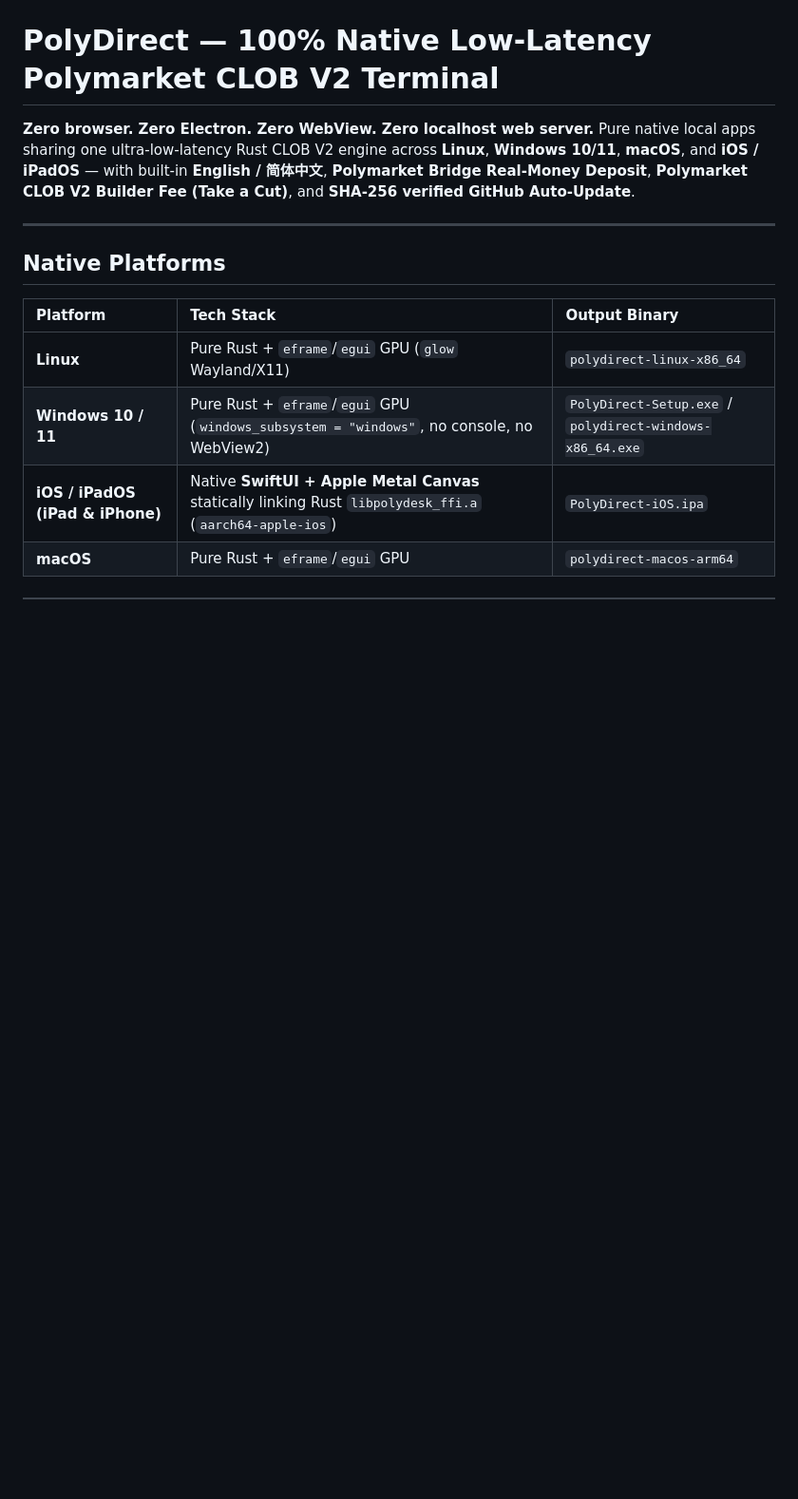
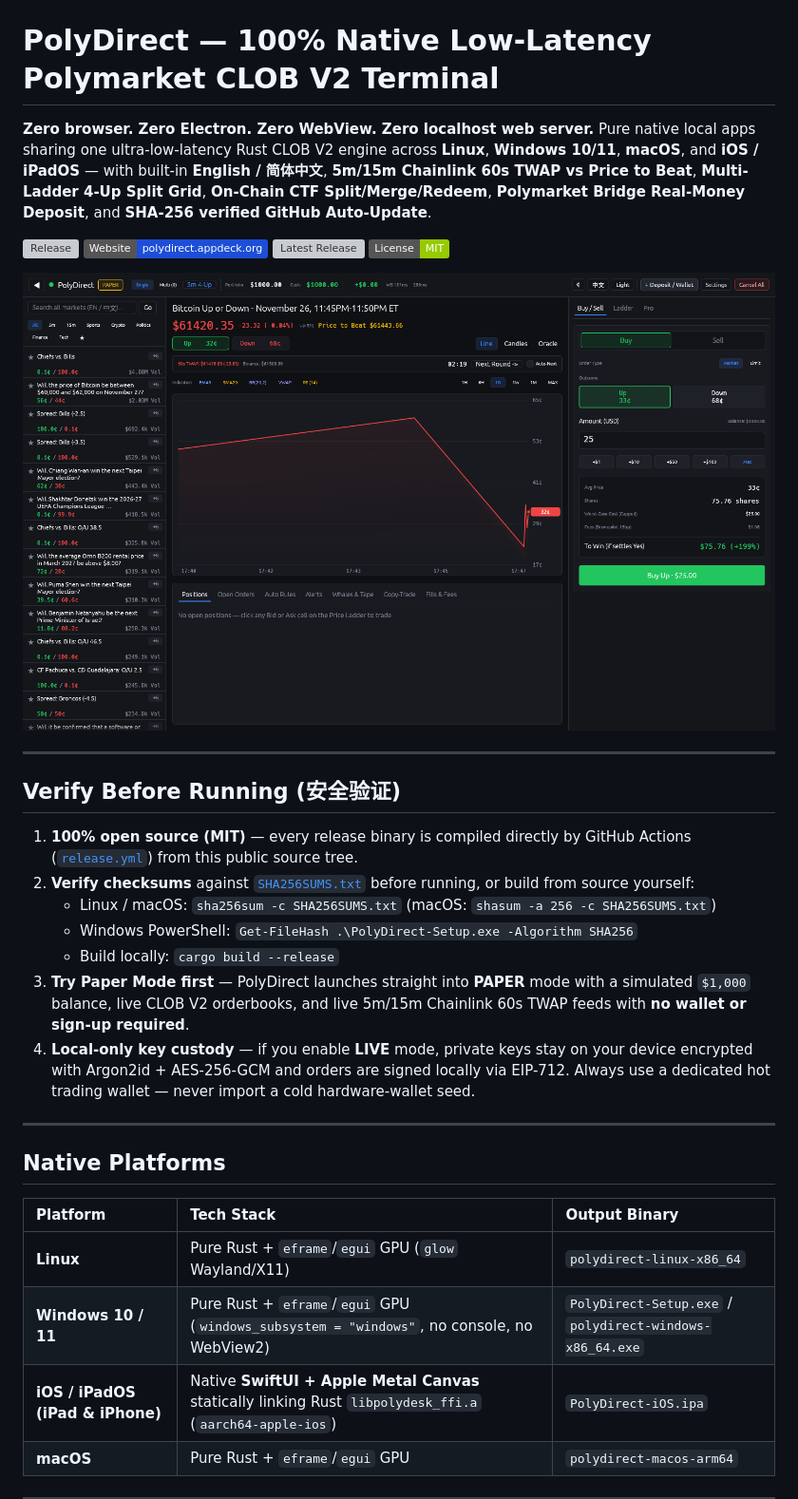
Before and after one commit to Mluo2011/polydesk, a Markdown page: README.md, the part around the change. Shown at 95% size. Drawn GitHub-style; pictures changed too: assets/polydirect-preview.png (added); badges without logos; blank space fills up the shorter version; grey boxes are pictures that could not be loaded.

Commit message:
Add MIT LICENSE, README verification guide, and v0.3.1 screenshot

```diff
--- a/README.md
+++ b/README.md
@@ -1,7 +1,26 @@
 # PolyDirect — 100% Native Low-Latency Polymarket CLOB V2 Terminal
 
 **Zero browser. Zero Electron. Zero WebView. Zero localhost web server.**
-Pure native local apps sharing one ultra-low-latency Rust CLOB V2 engine across **Linux**, **Windows 10/11**, **macOS**, and **iOS / iPadOS** — with built-in **English / 简体中文**, **Polymarket Bridge Real-Money Deposit**, **Polymarket CLOB V2 Builder Fee (Take a Cut)**, and **SHA-256 verified GitHub Auto-Update**.
+Pure native local apps sharing one ultra-low-latency Rust CLOB V2 engine across **Linux**, **Windows 10/11**, **macOS**, and **iOS / iPadOS** — with built-in **English / 简体中文**, **5m/15m Chainlink 60s TWAP vs Price to Beat**, **Multi-Ladder 4-Up Split Grid**, **On-Chain CTF Split/Merge/Redeem**, **Polymarket Bridge Real-Money Deposit**, and **SHA-256 verified GitHub Auto-Update**.
+
+[![Release](https://github.com/Mluo2011/polydirect/actions/workflows/release.yml/badge.svg)](https://github.com/Mluo2011/polydirect/actions/workflows/release.yml)
+[![Website](https://img.shields.io/badge/Website-polydirect.appdeck.org-1d4ed8)](https://polydirect.appdeck.org)
+[![Latest Release](https://img.shields.io/github/v/release/Mluo2011/polydirect)](https://github.com/Mluo2011/polydirect/releases/latest)
+[![License: MIT](https://img.shields.io/badge/License-MIT-green.svg)](LICENSE)
+
+![PolyDirect v0.3.1 Native Terminal](assets/polydirect-preview.png)
+
+---
+
+## Verify Before Running (安全验证)
+
+1. **100% open source (MIT)** — every release binary is compiled directly by GitHub Actions ([`release.yml`](.github/workflows/release.yml)) from this public source tree.
+2. **Verify checksums** against [`SHA256SUMS.txt`](https://github.com/Mluo2011/polydirect/releases/latest/download/SHA256SUMS.txt) before running, or build from source yourself:
+   - Linux / macOS: `sha256sum -c SHA256SUMS.txt` (macOS: `shasum -a 256 -c SHA256SUMS.txt`)
+   - Windows PowerShell: `Get-FileHash .\PolyDirect-Setup.exe -Algorithm SHA256`
+   - Build locally: `cargo build --release`
+3. **Try Paper Mode first** — PolyDirect launches straight into **PAPER** mode with a simulated `$1,000` balance, live CLOB V2 orderbooks, and live 5m/15m Chainlink 60s TWAP feeds with **no wallet or sign-up required**.
+4. **Local-only key custody** — if you enable **LIVE** mode, private keys stay on your device encrypted with Argon2id + AES-256-GCM and orders are signed locally via EIP-712. Always use a dedicated hot trading wallet — never import a cold hardware-wallet seed.
 
 ---
 
```
Also changed, not shown: 1 other file.
